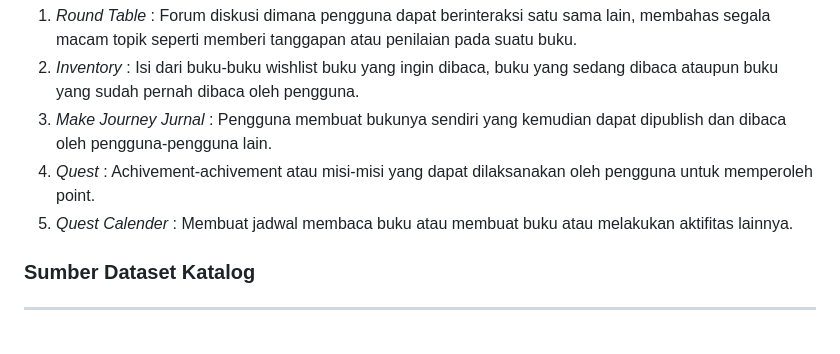
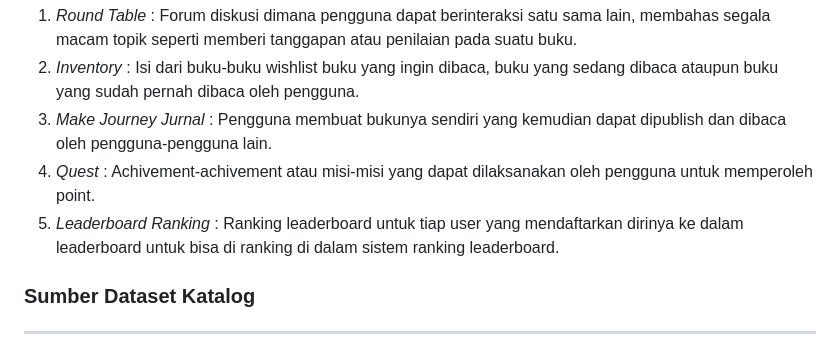
Before and after one commit to TK-PBP-F02/ReadQuest, a Markdown page: README.md, the part around the change. Rendered like a GitHub page.

```diff
--- a/README.md
+++ b/README.md
@@ -31,7 +31,7 @@ Manfaat atau Tujuan ReadQuest :
 2. *Inventory* : Isi dari buku-buku wishlist buku yang ingin dibaca, buku yang sedang dibaca ataupun buku yang sudah pernah dibaca oleh pengguna.
 3. *Make Journey Jurnal* : Pengguna membuat bukunya sendiri yang kemudian dapat dipublish dan dibaca oleh pengguna-pengguna lain.
 4. *Quest* : Achivement-achivement atau misi-misi yang dapat dilaksanakan oleh pengguna untuk memperoleh point.
-5. *Quest Calender* : Membuat jadwal membaca buku atau membuat buku atau melakukan aktifitas lainnya.
+5. *Leaderboard Ranking* : Ranking leaderboard untuk tiap user yang mendaftarkan dirinya ke dalam leaderboard untuk bisa di ranking di dalam sistem ranking leaderboard.
 
 ### Sumber Dataset Katalog
 ------
```
